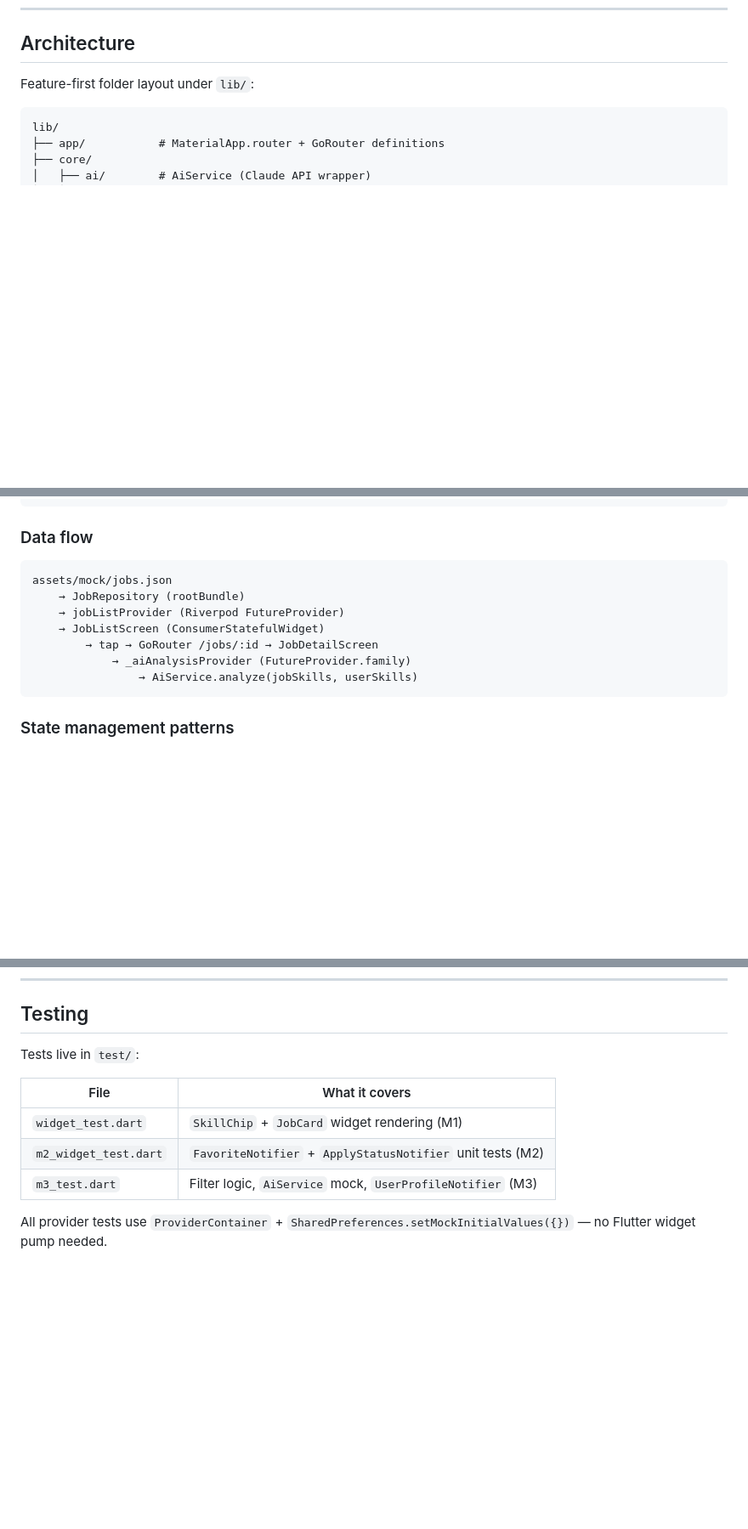
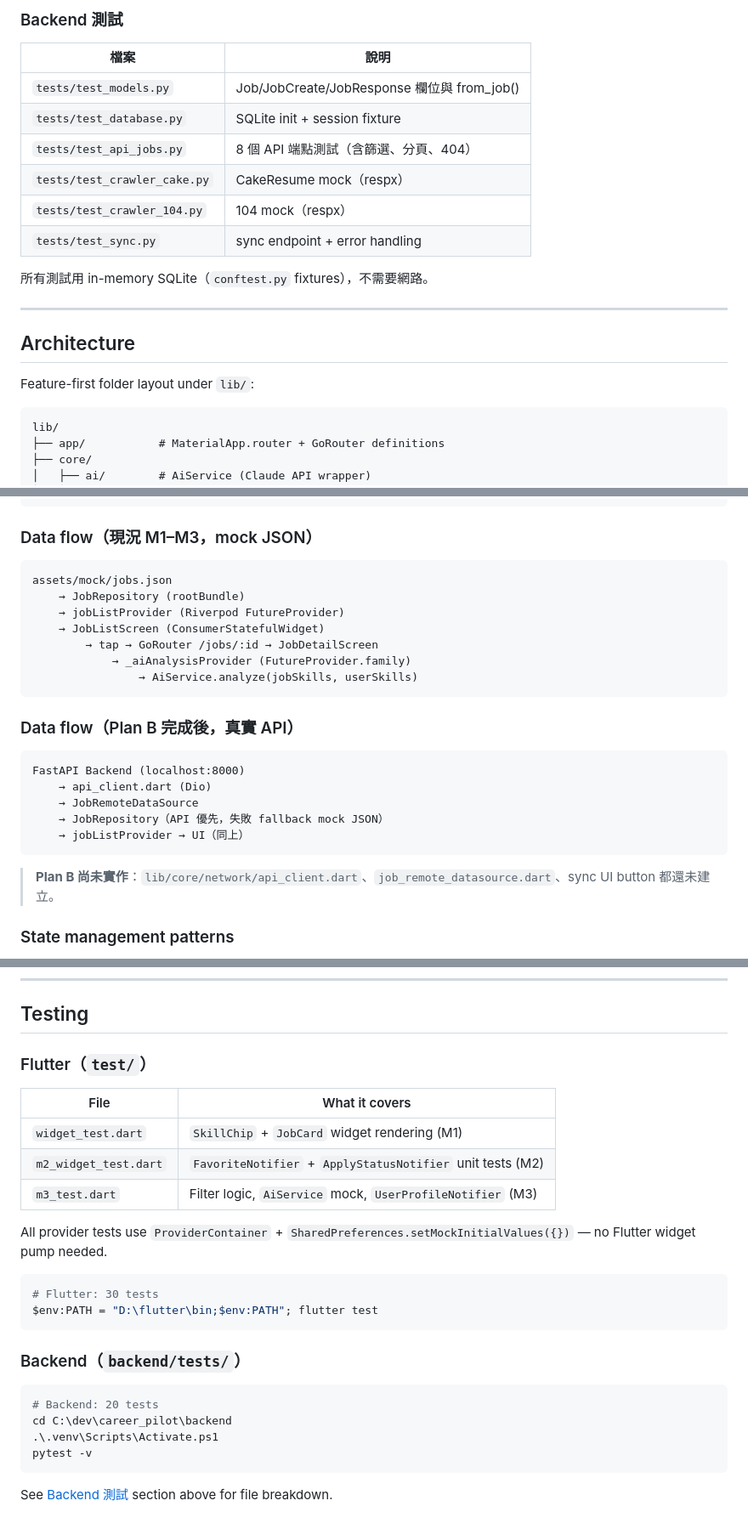
Before and after one commit to yacheng0323/career_pilot, a Markdown page: CLAUDE.md, 3 parts joined by grey strips. Shown at 85% size. Rendered like a GitHub page; blank space fills up the shorter version.

````diff
--- a/CLAUDE.md
+++ b/CLAUDE.md
@@ -61,3 +123,18 @@ flutter run --dart-define=CLAUDE_API_KEY=sk-ant-xxxxx
+### Backend 測試
+
+| 檔案 | 說明 |
+|------|------|
+| `tests/test_models.py` | Job/JobCreate/JobResponse 欄位與 from_job() |
+| `tests/test_database.py` | SQLite init + session fixture |
+| `tests/test_api_jobs.py` | 8 個 API 端點測試（含篩選、分頁、404）|
+| `tests/test_crawler_cake.py` | CakeResume mock（respx）|
+| `tests/test_crawler_104.py` | 104 mock（respx）|
+| `tests/test_sync.py` | sync endpoint + error handling |
+
+所有測試用 in-memory SQLite（`conftest.py` fixtures），不需要網路。
+
+---
+
 ## Architecture
 
 Feature-first folder layout under `lib/`:
@@ -84,7 +161,7 @@ lib/
             └── screens/   # ProfileScreen (/profile)
 ```
 
-### Data flow
+### Data flow（現況 M1–M3，mock JSON）
 
 ```
 assets/mock/jobs.json
@@ -95,6 +172,18 @@ assets/mock/jobs.json
             → _aiAnalysisProvider (FutureProvider.family)
                 → AiService.analyze(jobSkills, userSkills)
 ```
+
+### Data flow（Plan B 完成後，真實 API）
+
+```
+FastAPI Backend (localhost:8000)
+    → api_client.dart (Dio)
+    → JobRemoteDataSource
+    → JobRepository（API 優先，失敗 fallback mock JSON）
+    → jobListProvider → UI（同上）
+```
+
+> **Plan B 尚未實作**：`lib/core/network/api_client.dart`、`job_remote_datasource.dart`、sync UI button 都還未建立。
 
 ### State management patterns
 
@@ -126,7 +215,7 @@ Trigger re-generation whenever you add/change a `@freezed` class or `@riverpod`
 
 ## Testing
 
-Tests live in `test/`:
+### Flutter（`test/`）
 
 | File | What it covers |
 |------|----------------|
@@ -135,3 +224,19 @@ Tests live in `test/`:
 | `m3_test.dart` | Filter logic, `AiService` mock, `UserProfileNotifier` (M3) |
 
 All provider tests use `ProviderContainer` + `SharedPreferences.setMockInitialValues({})` — no Flutter widget pump needed.
+
+```powershell
+# Flutter: 30 tests
+$env:PATH = "D:\flutter\bin;$env:PATH"; flutter test
+```
+
+### Backend（`backend/tests/`）
+
+```powershell
+# Backend: 20 tests
+cd C:\dev\career_pilot\backend
+.\.venv\Scripts\Activate.ps1
+pytest -v
+```
+
+See [Backend 測試](#backend-tests) section above for file breakdown.
````
Also changed, not shown: other parts of CLAUDE.md (+62 -0 lines).
